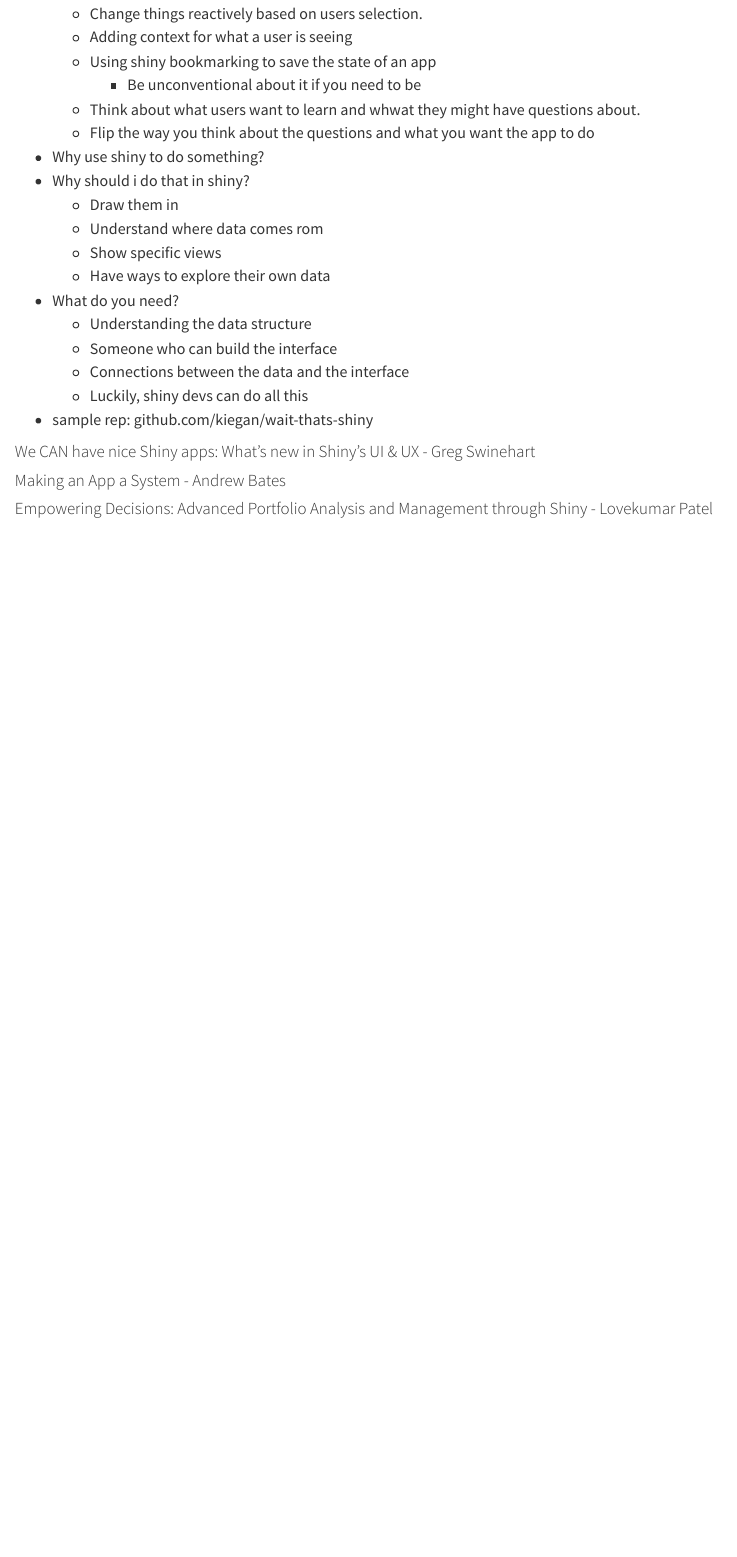
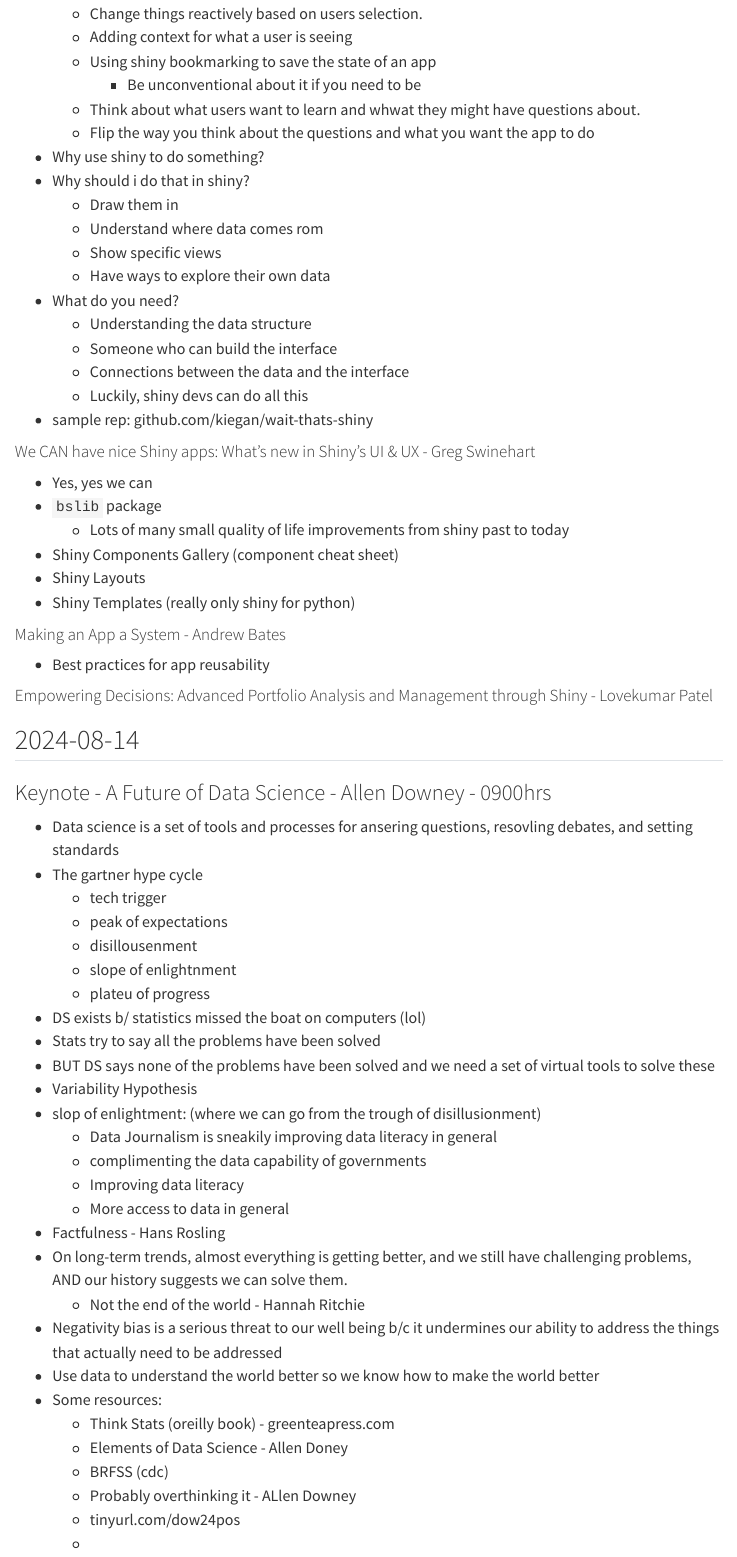
Before and after one commit to cpilat97/posit_conf_2024, a Quarto document (notes.qmd): the page in a window 1100 px wide, from 4840 px down. Rendered offline with R 4.5, knitr and Pandoc in place of Quarto, with nearby package versions; menus at the side of the page are left out.

Commit message:
adding keynote 2

```diff
--- a/notes.qmd
+++ b/notes.qmd
@@ -222,7 +222,48 @@ Larger files --> Data --> File Formats --> Engine --> Results
 
 #### We CAN have nice Shiny apps: What's new in Shiny's UI & UX - Greg Swinehart
 
+  - Yes, yes we can
+  - `bslib` package
+    - Lots of many small quality of life improvements from shiny past to today
+  - Shiny Components Gallery (component cheat sheet)
+  - Shiny Layouts
+  - Shiny Templates (really only shiny for python)
 
 #### Making an App a System - Andrew Bates
 
+  - Best practices for app reusability
+
 #### Empowering Decisions: Advanced Portfolio Analysis and Management through Shiny - Lovekumar Patel
+
+## 2024-08-14
+
+### Keynote - A Future of Data Science - Allen Downey - 0900hrs
+
+  - Data science is a set of tools and processes for ansering questions, resovling debates, and setting standards
+  - The gartner hype cycle
+    - tech trigger
+    - peak of expectations
+    - disillousenment
+    - slope of enlightnment
+    - plateu of progress
+  - DS exists b/ statistics missed the boat on computers (lol)
+  - Stats try to say all the problems have been solved
+  - BUT DS says none of the problems have been solved and we need a set of virtual tools to solve these
+  - Variability Hypothesis
+  - slop of enlightment: (where we can go from the trough of disillusionment)
+    - Data Journalism is sneakily improving data literacy in general
+    - complimenting the data capability of governments
+    - Improving data literacy
+    - More access to data in general
+  - Factfulness - Hans Rosling
+  - On long-term trends, almost everything is getting better, and we still have challenging problems, AND our history suggests we can solve them.
+    - Not the end of the world - Hannah Ritchie
+  - Negativity bias is a serious threat to our well being b/c it undermines our ability to address the things that actually need to be addressed
+  - Use data to understand the world better so we know how to make the world better
+  - Some resources:
+    - Think Stats (oreilly book) - greenteapress.com
+    - Elements of Data Science - Allen Doney
+    - BRFSS (cdc)
+    - Probably overthinking it - ALlen Downey
+    - tinyurl.com/dow24pos
+    -
```
